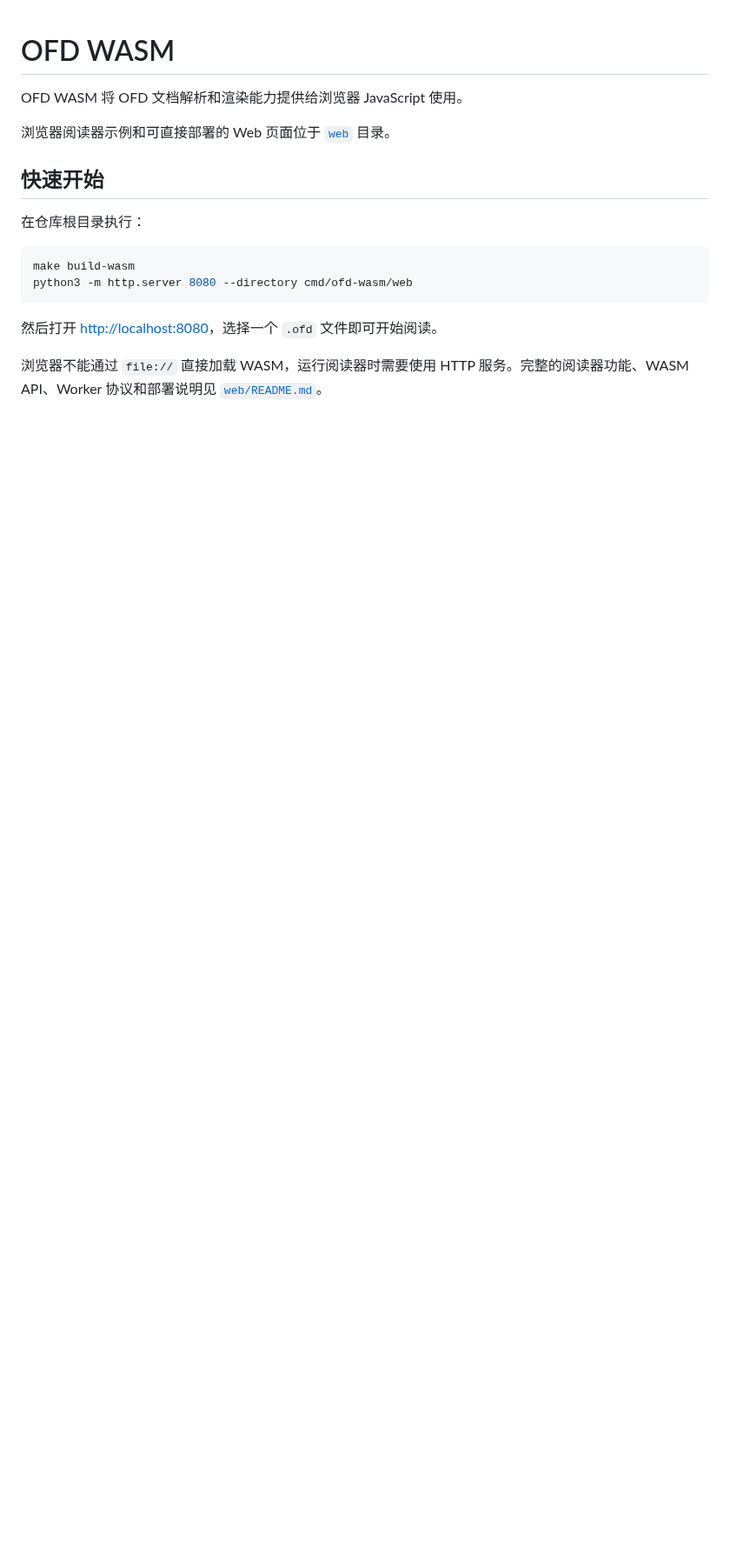
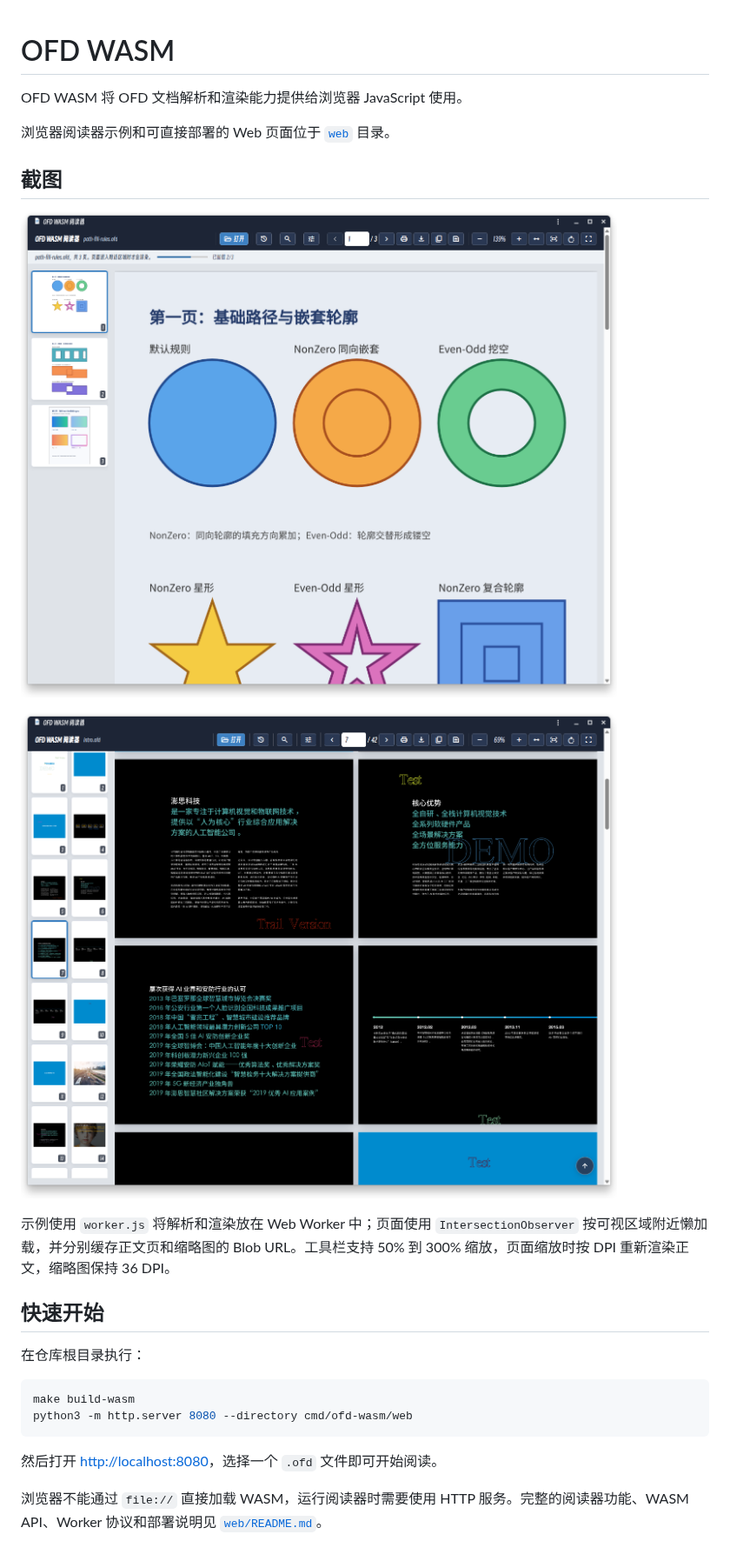
Before and after one commit to zc310/ofd, a Markdown page: cmd/ofd-wasm/README.md, the part around the change. Shown at 87% size. GitHub-like rendering; pictures changed too: docs/screenshots/wasm/webreader_1.png (added), docs/screenshots/wasm/webreader_2.png (added); blank space fills up the shorter version.

Commit message:
docs(readme): 更新网页版阅读器截图

```diff
--- a/cmd/ofd-wasm/README.md
+++ b/cmd/ofd-wasm/README.md
@@ -3,6 +3,15 @@
 OFD WASM 将 OFD 文档解析和渲染能力提供给浏览器 JavaScript 使用。
 
 浏览器阅读器示例和可直接部署的 Web 页面位于 [`web`](web) 目录。
+
+## 截图
+
+![OFD WASM 网页阅读器](../../docs/screenshots/wasm/webreader_1.png)
+
+![OFD WASM 网页阅读器 双页模式](../../docs/screenshots/wasm/webreader_2.png)
+
+示例使用 `worker.js` 将解析和渲染放在 Web Worker 中；页面使用 `IntersectionObserver` 按可视区域附近懒加载，并分别缓存正文页和缩略图的 Blob URL。工具栏支持 50% 到 300% 缩放，页面缩放时按 DPI 重新渲染正文，缩略图保持 36 DPI。
+
 
 ## 快速开始
 
```
Also changed, not shown: docs/screenshots/wasm/webreader.png (deleted), 1 other file.
